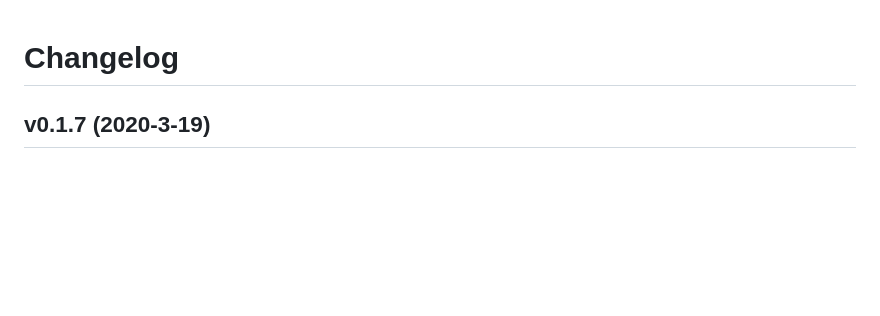
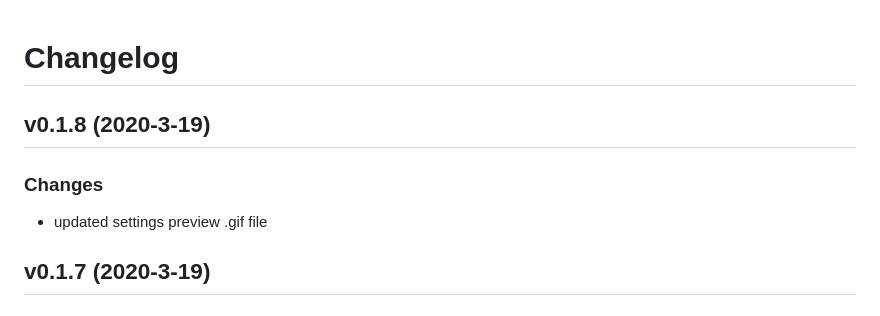
Before and after one commit to ElecTreeFrying/auto-import-relative-path, a Markdown page: CHANGELOG.md, the part around the change. GitHub-like rendering; blank space fills up the shorter version.

Commit message:
chore: updated settings.gif

```diff
--- a/CHANGELOG.md
+++ b/CHANGELOG.md
@@ -1,4 +1,10 @@
 # Changelog
+
+## v0.1.8 (2020-3-19)
+
+### Changes
+
+- updated settings preview .gif file
 
 ## v0.1.7 (2020-3-19)
 
```
Also changed, not shown: images/settings.gif.
